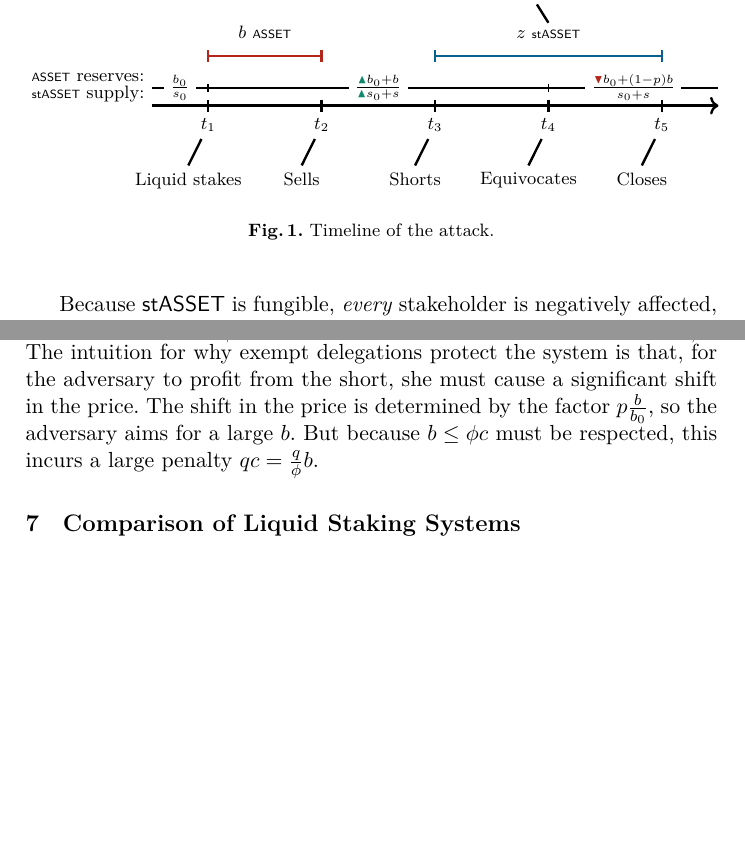
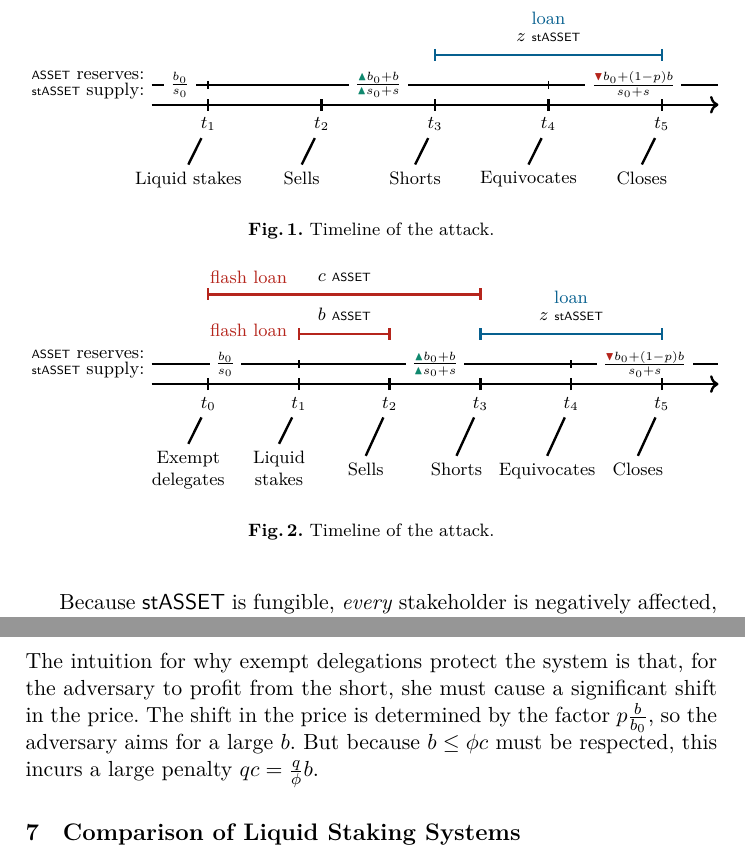
Before and after one commit to tzinas/liquid-staking, a LaTeX paper (liquid-staking.tex, which reads exempt-delegation-attack-diagram.tex, simple-attack-diagram.tex): two parts of pages 7 and 10 of 11 before the commit and two parts of pages 7 and 11 of 12 after it, joined at a grey line, cut at the place of the change, the shorter picture padded with empty space. Compiled offline with XeLaTeX; a LaTeX package or settings file that is missing is left out.

Commit message:
Create exempt delegation attack diagram

```diff
--- a/attack-diagram.tex
+++ b/exempt-delegation-attack-diagram.tex
@@ -4,94 +4,104 @@
 \centering
 \begin{tikzpicture}[very thick, black]
 
-% TODO(tzinas): show t_0 marked as "Exempt delegate"
+\coordinate (distance) at (1.6,0);
+
 \coordinate (O) at (-1,0); % Origin
-\coordinate (P1) at (0, 0);
-\coordinate (P2) at (2, 0);
-\coordinate (P3) at (4, 0);
-\coordinate (P4) at (6, 0);
-\coordinate (P5) at (8, 0);
+\coordinate (P0) at (0, 0);
+\coordinate (P1) at ($(P0) + (distance)$);
+\coordinate (P2) at ($(P1) + (distance)$);
+\coordinate (P3) at ($(P2) + (distance)$);
+\coordinate (P4) at ($(P3) + (distance)$);
+\coordinate (P5) at ($(P4) + (distance)$);
 \coordinate (F) at (9,0); %End
 
-\node[anchor=east,yshift=14pt] at (O) {{\tiny \asset} reserves:};
-\node[anchor=east,yshift=6pt] at (O) {{\tiny \stasset} supply:};
+\node[anchor=east,yshift=15pt] at (O) {{\tiny \asset} reserves:};
+\node[anchor=east,yshift=7pt] at (O) {{\tiny \stasset} supply:};
 
-% \node[yshift=9pt] at ($(O)!0.5!(P1)$) {\tiny $\frac{b_0}{s_0}$};
-\coordinate[above=9pt] (M0) at (O);
-\coordinate[above=9pt] (M1) at (P1);
-\coordinate[above=9pt] (M2) at (P4);
-\coordinate[above=9pt] (M3) at (F);
+\coordinate[above=10pt] (M0) at (O);
+\coordinate[above=10pt] (M1) at (P1);
+\coordinate[above=10pt] (M2) at (P4);
+\coordinate[above=10pt] (M3) at (F);
 
 \draw[line width=0.8pt] (M0) -- (M1) node[color=black,midway,fill=white](L0) {$\frac{b_0}{s_0}$};
 \draw[line width=0.8pt] (M2) -- (M3) node[color=black,midway,fill=white](L2) {$\frac{\textcolor{BrickRed}{\blacktriangledown} b_0 + (1 - p) b}{s_0 + s}$};
-% \node[yshift=9pt] at ($(P4)!0.5!(P5)$) {\tiny $\frac{\textcolor{BrickRed}{\blacktriangledown} b_0 + (1 - p) b}{s_0 + s}$};
 
 \draw[line width=0.8pt] ($(M1) + (0,2pt)$) -- ($(M1) + (0,-2pt)$);
 \draw[line width=0.8pt] ($(M2) + (0,2pt)$) -- ($(M2) + (0,-2pt)$);
 \draw[line width=0.8pt] (M1) -- (M2) node[color=black,midway, fill=white](L1) {$\frac{\textcolor{PineGreen}{\blacktriangle} b_0 + b}{\textcolor{PineGreen}{\blacktriangle} s_0 + s}$};
 
-% \draw [decorate,decoration={brace,amplitude=3pt}] ($(O) + (-1.2,3pt)$) -- ($(O) + (-1.2,17pt)$) node [black,midway,rotate=90,yshift=10pt] {\tiny supply};
 
 %% Timeline
 \draw[->] (O) -- (F);
 
+
 %% Ticks
-\foreach \x in {0,2,...,8}
-\draw (\x cm,3pt) -- (\x cm,-3pt);
+\foreach \x in {P0,P1,P2,P3,P4,P5}
+\draw ($(\x) - (0,3pt)$) -- ($(\x) + (0,3pt)$);
 
 
 %% t_0
+\draw (P0) node[below=3pt](T0) {$t_0$} ;
+\node[align=center,below=30pt,xshift=-10pt](D0) at (P0) {%
+	Exempt\\delegates};
+\draw (T0) --  (D0.north);
+
+%% t_1
 \draw (P1) node[below=3pt](T1) {$t_1$} ;
-\node[below=30pt,xshift=-10pt](D1) at (P1) {%
-	Liquid stakes};
+\node[align=center,below=30pt,xshift=-10pt](D1) at (P1) {%
+	Liquid\\stakes};
 \draw (T1) --  (D1.north);
 
-%% t_1
+%% t_2
 \draw (P2) node[below=3pt](T2) {$t_2$} ;
-\node[below=30pt,xshift=-10pt](D2) at (P2) {%
+\node[below=36pt,xshift=-12pt](D2) at (P2) {%
 	Sells};
 \draw (T2) --  (D2.north);
 
-%% t_2
+%% t_3
 \draw (P3) node[below=3pt](T3) {$t_3$} ;
-\node[below=30pt,xshift=-10pt](D3) at (P3) {%
+\node[below=36pt,xshift=-12pt](D3) at (P3) {%
 	Shorts};
 \draw (T3) --  (D3.north);
 
-%% t_3
+%% t_4
 \draw (P4) node[below=3pt](T4) {$t_4$} ;
-\node[below=30pt,xshift=-10pt](D4) at (P4) {%
+\node[below=36pt,xshift=-12pt](D4) at (P4) {%
   Equivocates};
 \draw (T4) --  (D4.north);
 
-%% t_4
+%% t_5
 \draw (P5) node[below=3pt](T5) {$t_5$} ;
-\node[below=30pt,xshift=-10pt](D5) at (P5) {%
+\node[below=36pt,xshift=-12pt](D5) at (P5) {%
   Closes};
 \draw (T5) --  (D5.north);
 
 
 %% Loans
+\coordinate[above=45pt] (RH0) at (P0);
+\coordinate[above=45pt] (RH3) at (P3);
+
 \coordinate[above=25pt] (R1) at (P1);
 \coordinate[above=25pt] (R2) at (P2);
 \coordinate[above=25pt] (R3) at (P3);
 \coordinate[above=25pt] (R5) at (P5);
 
+\draw[color=BrickRed] ($(RH0) + (0,3pt)$) -- ($(RH0) + (0,-3pt)$);
+\draw[color=BrickRed] ($(RH3) + (0,3pt)$) -- ($(RH3) + (0,-3pt)$);
+\draw[color=BrickRed] (RH0) -- (RH3) node[color=black,midway, above=3pt](L0) {$c$ {\tiny \asset}};
+
+\node[text=BrickRed,xshift=-48pt] at (L0) {flash loan};
+
 \draw[color=BrickRed] ($(R1) + (0,3pt)$) -- ($(R1) + (0,-3pt)$);
 \draw[color=BrickRed] ($(R2) + (0,3pt)$) -- ($(R2) + (0,-3pt)$);
-\draw[color=BrickRed] (R1) -- (R2) node[color=black,midway, above=5pt](L1) {$b$ {\tiny \asset}};
-%% flash loan label
-%\node[text=BrickRed,above=15pt,xshift=20pt](LD2) at (L1) {%
-	%flash loan};
-%\draw (LD2) --  (L1.north);
+\draw[color=BrickRed] (R1) -- (R2) node[color=black,midway, above=3pt](L1) {$b$ {\tiny \asset}};
+
+\node[text=BrickRed,xshift=-48pt,yshift=-8pt] at (L1) {flash loan};
 
 \draw[color=MidnightBlue] ($(R3) + (0,3pt)$) -- ($(R3) + (0,-3pt)$);
 \draw[color=MidnightBlue] ($(R5) + (0,3pt)$) -- ($(R5) + (0,-3pt)$);
-\draw[color=MidnightBlue] (R3) -- (R5) node[color=black,midway, above=5pt](L2) {$z$ {\tiny \stasset}};
-\node[text=MidnightBlue,above=15pt,xshift=-10pt](LD3) at (L2) {%
-	loan};
-\draw (LD3) --  (L2.north);
-
+\draw[color=MidnightBlue] (R3) -- (R5) node[color=black,midway, above=3pt](L2) {$z$ {\tiny \stasset}};
+\node[text=MidnightBlue,above=3pt] at (L2) {loan};
 \end{tikzpicture}
 
 \caption{Timeline of the attack.}
--- /dev/null
+++ b/simple-attack-diagram.tex
@@ -0,0 +1,89 @@
+\usetikzlibrary{calc, arrows.meta, intersections, patterns, positioning, shapes.misc, fadings, through,decorations.pathreplacing}
+
+\begin{figure}[t]
+\centering
+\begin{tikzpicture}[very thick, black]
+
+\coordinate (distance) at (2,0);
+
+\coordinate (O) at (-1,0); % Origin
+\coordinate (P1) at (0,0);
+\coordinate (P2) at ($(P1) + (distance)$);
+\coordinate (P3) at ($(P2) + (distance)$);
+\coordinate (P4) at ($(P3) + (distance)$);
+\coordinate (P5) at ($(P4) + (distance)$);
+\coordinate (F) at (9,0); %End
+
+\node[anchor=east,yshift=15pt] at (O) {{\tiny \asset} reserves:};
+\node[anchor=east,yshift=7pt] at (O) {{\tiny \stasset} supply:};
+
+\coordinate[above=10pt] (M0) at (O);
+\coordinate[above=10pt] (M1) at (P1);
+\coordinate[above=10pt] (M2) at (P4);
+\coordinate[above=10pt] (M3) at (F);
+
+\draw[line width=0.8pt] (M0) -- (M1) node[color=black,midway,fill=white](L0) {$\frac{b_0}{s_0}$};
+\draw[line width=0.8pt] (M2) -- (M3) node[color=black,midway,fill=white](L2) {$\frac{\textcolor{BrickRed}{\blacktriangledown} b_0 + (1 - p) b}{s_0 + s}$};
+
+\draw[line width=0.8pt] ($(M1) + (0,2pt)$) -- ($(M1) + (0,-2pt)$);
+\draw[line width=0.8pt] ($(M2) + (0,2pt)$) -- ($(M2) + (0,-2pt)$);
+\draw[line width=0.8pt] (M1) -- (M2) node[color=black,midway, fill=white](L1) {$\frac{\textcolor{PineGreen}{\blacktriangle} b_0 + b}{\textcolor{PineGreen}{\blacktriangle} s_0 + s}$};
+
+
+%% Timeline
+\draw[->] (O) -- (F);
+
+
+%% Ticks
+\foreach \x in {P1,P2,P3,P4,P5}
+\draw ($(\x) - (0,3pt)$) -- ($(\x) + (0,3pt)$);
+
+
+%% t_1
+\draw (P1) node[below=3pt](T1) {$t_1$} ;
+\node[below=30pt,xshift=-10pt](D1) at (P1) {%
+	Liquid stakes};
+\draw (T1) --  (D1.north);
+
+%% t_2
+\draw (P2) node[below=3pt](T2) {$t_2$} ;
+\node[below=30pt,xshift=-10pt](D2) at (P2) {%
+	Sells};
+\draw (T2) --  (D2.north);
+
+%% t_3
+\draw (P3) node[below=3pt](T3) {$t_3$} ;
+\node[below=30pt,xshift=-10pt](D3) at (P3) {%
+	Shorts};
+\draw (T3) --  (D3.north);
+
+%% t_4
+\draw (P4) node[below=3pt](T4) {$t_4$} ;
+\node[below=30pt,xshift=-10pt](D4) at (P4) {%
+  Equivocates};
+\draw (T4) --  (D4.north);
+
+%% t_5
+\draw (P5) node[below=3pt](T5) {$t_5$} ;
+\node[below=30pt,xshift=-10pt](D5) at (P5) {%
+  Closes};
+\draw (T5) --  (D5.north);
+
+
+%% Loans
+\coordinate[above=25pt] (R1) at (P1);
+\coordinate[above=25pt] (R2) at (P2);
+\coordinate[above=25pt] (R3) at (P3);
+\coordinate[above=25pt] (R5) at (P5);
+
+
+\draw[color=MidnightBlue] ($(R3) + (0,3pt)$) -- ($(R3) + (0,-3pt)$);
+\draw[color=MidnightBlue] ($(R5) + (0,3pt)$) -- ($(R5) + (0,-3pt)$);
+\draw[color=MidnightBlue] (R3) -- (R5) node[color=black,midway, above=3pt](L2) {$z$ {\tiny \stasset}};
+\node[text=MidnightBlue,above=3pt](LD3) at (L2) {loan};
+
+\end{tikzpicture}
+
+\caption{Timeline of the attack.}
+\label{fig:timeline}
+\end{figure}
```
Also changed, not shown: attack.tex (+2 -1 lines).
